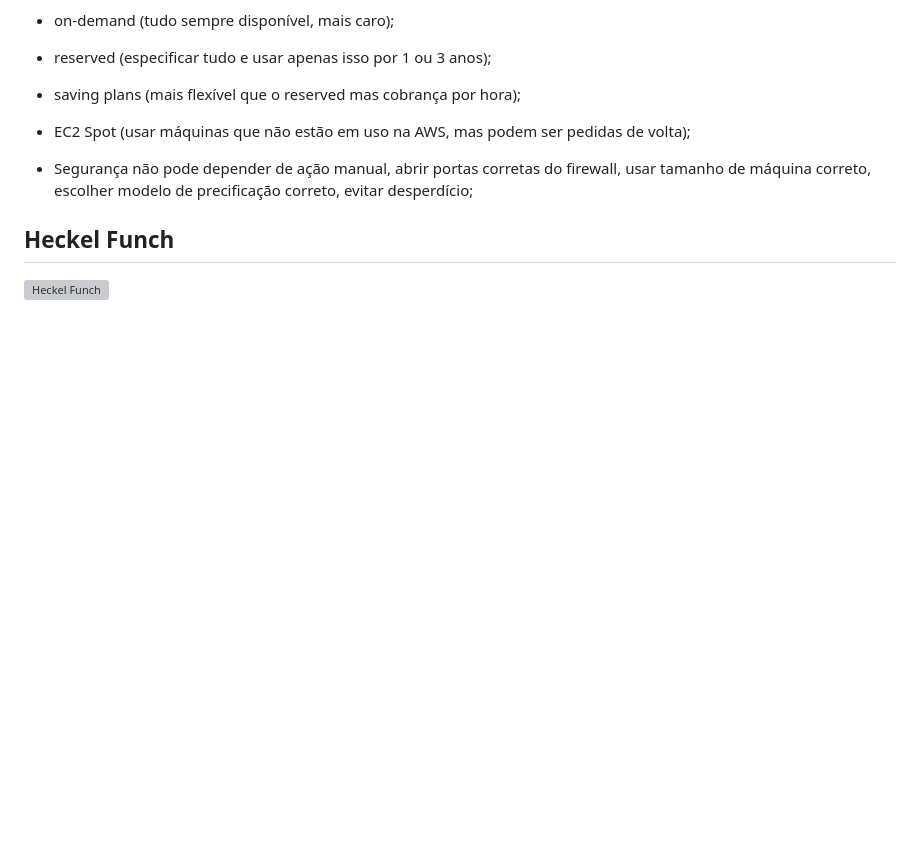
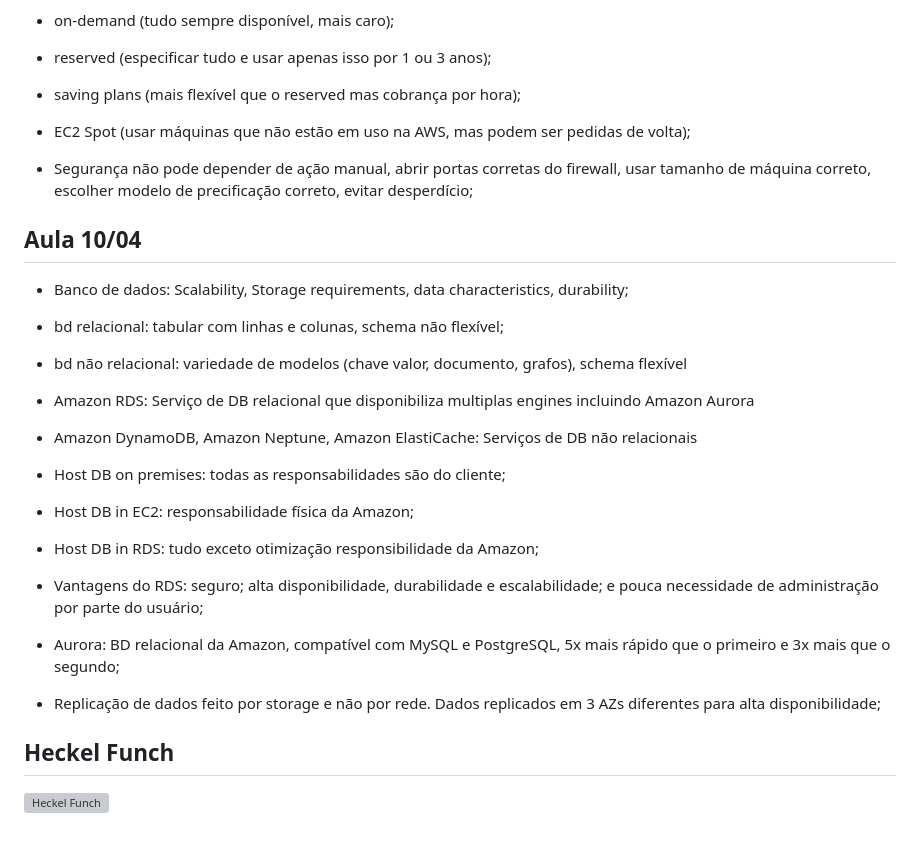
Before and after one commit to Gabriel26-univille/das2-2025, a Markdown page: README.md, the part around the change. Drawn GitHub-style; blank space fills up the shorter version; grey boxes are pictures that could not be loaded.

Commit message:
Aula 10/04

```diff
--- a/README.md
+++ b/README.md
@@ -199,5 +199,29 @@ Tratar recursos como descartáveis: Recursos devem ser substituíveis, evitar qu
 
 - Segurança não pode depender de ação manual, abrir portas corretas do firewall, usar tamanho de máquina correto, escolher modelo de precificação correto, evitar desperdício;
 
+## Aula 10/04
+
+- Banco de dados: Scalability, Storage requirements, data characteristics, durability;
+
+- bd relacional: tabular com linhas e colunas, schema não flexível;
+
+- bd não relacional: variedade de modelos (chave valor, documento, grafos), schema flexível
+
+- Amazon RDS: Serviço de DB relacional que disponibiliza multiplas engines incluindo Amazon Aurora
+
+- Amazon DynamoDB, Amazon Neptune, Amazon ElastiCache: Serviços de DB não relacionais
+
+- Host DB on premises: todas as responsabilidades são do cliente;
+- Host DB in EC2: responsabilidade física da Amazon;
+- Host DB in RDS: tudo exceto otimização responsibilidade da Amazon;
+
+- Vantagens do RDS: seguro; alta disponibilidade, durabilidade e escalabilidade; e pouca necessidade de administração por parte do usuário;
+
+- Aurora: BD relacional da Amazon, compatível com MySQL e PostgreSQL, 5x mais rápido que o primeiro e 3x mais que o segundo;
+
+- Replicação de dados feito por storage e não por rede. Dados replicados em 3 AZs diferentes para alta disponibilidade;
+
+
+
 ## Heckel Funch
 ![Heckel Funch](https://64.media.tumblr.com/e5eafb6ba540566ad7a4151f77a4b2e4/c85dd9b3de9d7ab9-12/s250x400/e6e9cf81b4bf8d63236072e4853d7905e06d203c.pnj "Heckel Funch")
```
